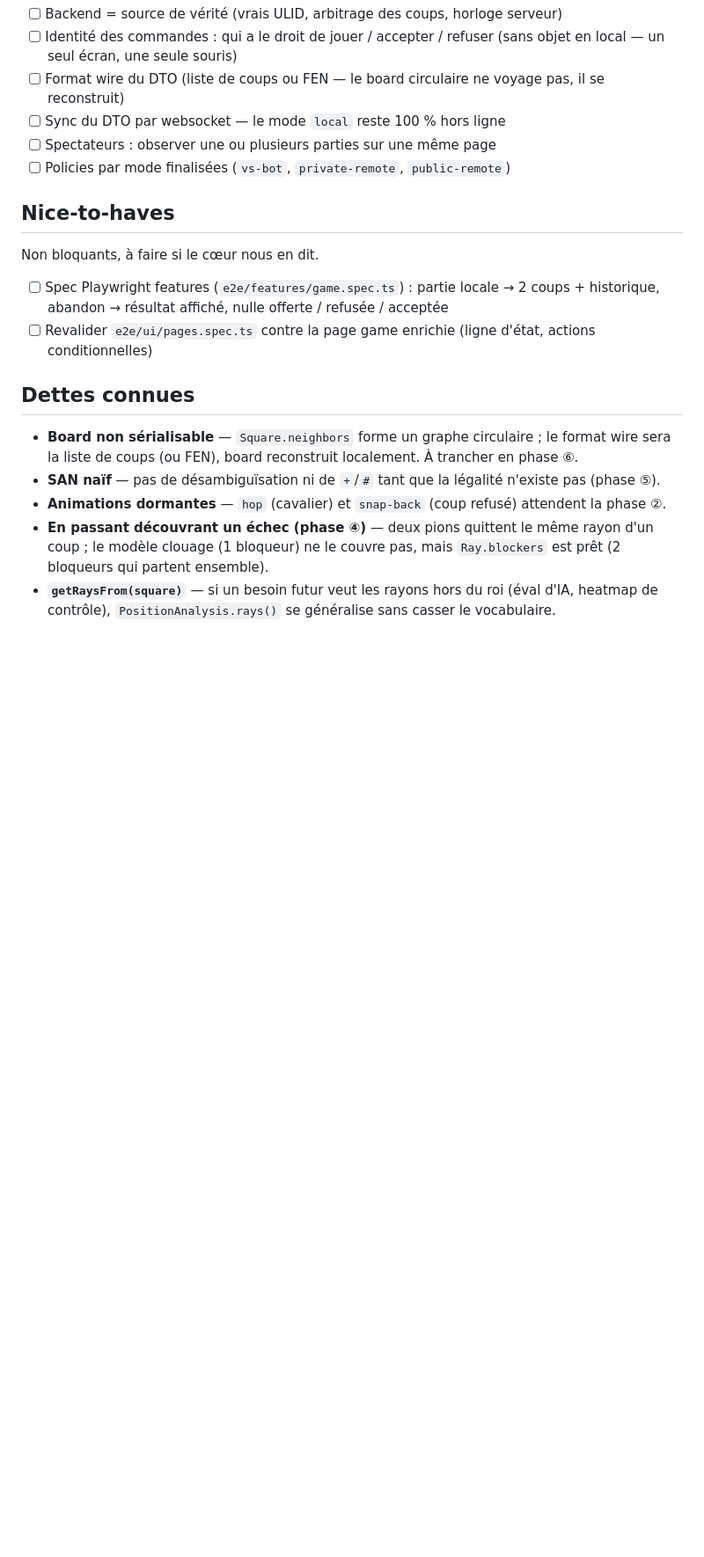
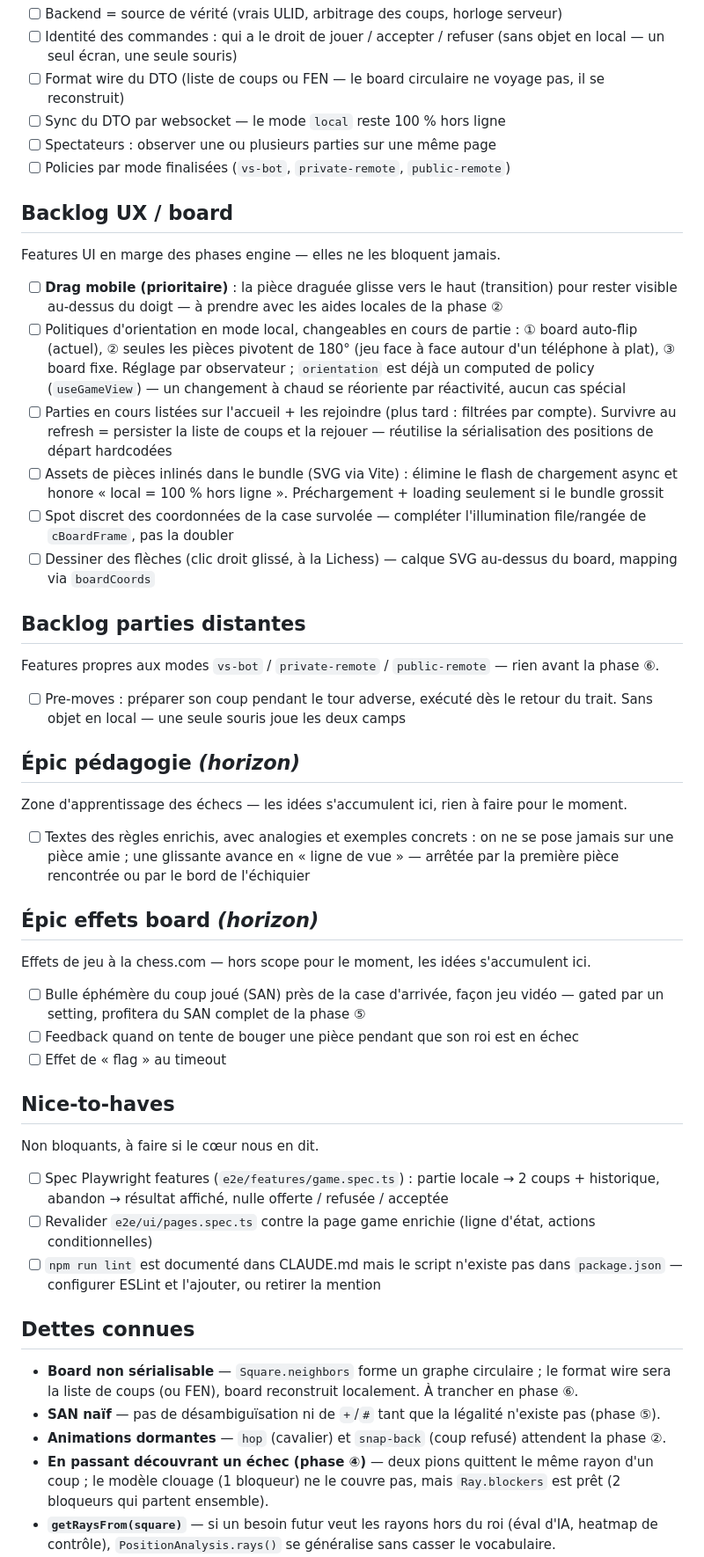
Before and after one commit to Gcob/chess, a Markdown page: frontend/docs/engine-roadmap.md, the part around one of its changes. Shown at 88% size. GitHub-like rendering; blank space fills up the shorter version.

Commit message:
feat: update engine roadmap with new features and backlog items for UX and remote play

```diff
--- a/frontend/docs/engine-roadmap.md
+++ b/frontend/docs/engine-roadmap.md
@@ -129,6 +132,50 @@ Les `GameMode` ont des impacts structurels — à garder en tête à chaque phas
 - [ ] Spectateurs : observer une ou plusieurs parties sur une même page
 - [ ] Policies par mode finalisées (`vs-bot`, `private-remote`, `public-remote`)
 
+## Backlog UX / board
+
+Features UI en marge des phases engine — elles ne les bloquent jamais.
+
+- [ ] **Drag mobile (prioritaire)** : la pièce draguée glisse vers le haut (transition) pour rester
+      visible au-dessus du doigt — à prendre avec les aides locales de la phase ②
+- [ ] Politiques d'orientation en mode local, changeables en cours de partie : ① board auto-flip
+      (actuel), ② seules les pièces pivotent de 180° (jeu face à face autour d'un téléphone à plat),
+      ③ board fixe. Réglage par observateur ; `orientation` est déjà un computed de policy
+      (`useGameView`) — un changement à chaud se réoriente par réactivité, aucun cas spécial
+- [ ] Parties en cours listées sur l'accueil + les rejoindre (plus tard : filtrées par compte).
+      Survivre au refresh = persister la liste de coups et la rejouer — réutilise la sérialisation
+      des positions de départ hardcodées
+- [ ] Assets de pièces inlinés dans le bundle (SVG via Vite) : élimine le flash de chargement async
+      et honore « local = 100 % hors ligne ». Préchargement + loading seulement si le bundle grossit
+- [ ] Spot discret des coordonnées de la case survolée — compléter l'illumination file/rangée de
+      `cBoardFrame`, pas la doubler
+- [ ] Dessiner des flèches (clic droit glissé, à la Lichess) — calque SVG au-dessus du board,
+      mapping via `boardCoords`
+
+## Backlog parties distantes
+
+Features propres aux modes `vs-bot` / `private-remote` / `public-remote` — rien avant la phase ⑥.
+
+- [ ] Pre-moves : préparer son coup pendant le tour adverse, exécuté dès le retour du trait.
+      Sans objet en local — une seule souris joue les deux camps
+
+## Épic pédagogie *(horizon)*
+
+Zone d'apprentissage des échecs — les idées s'accumulent ici, rien à faire pour le moment.
+
+- [ ] Textes des règles enrichis, avec analogies et exemples concrets : on ne se pose jamais sur une
+      pièce amie ; une glissante avance en « ligne de vue » — arrêtée par la première pièce rencontrée
+      ou par le bord de l'échiquier
+
+## Épic effets board *(horizon)*
+
+Effets de jeu à la chess.com — hors scope pour le moment, les idées s'accumulent ici.
+
+- [ ] Bulle éphémère du coup joué (SAN) près de la case d'arrivée, façon jeu vidéo — gated par un
+      setting, profitera du SAN complet de la phase ⑤
+- [ ] Feedback quand on tente de bouger une pièce pendant que son roi est en échec
+- [ ] Effet de « flag » au timeout
+
 ## Nice-to-haves
 
 Non bloquants, à faire si le cœur nous en dit.
@@ -136,6 +183,8 @@ Non bloquants, à faire si le cœur nous en dit.
 - [ ] Spec Playwright features (`e2e/features/game.spec.ts`) : partie locale → 2 coups + historique,
       abandon → résultat affiché, nulle offerte / refusée / acceptée
 - [ ] Revalider `e2e/ui/pages.spec.ts` contre la page game enrichie (ligne d'état, actions conditionnelles)
+- [ ] `npm run lint` est documenté dans CLAUDE.md mais le script n'existe pas dans `package.json` —
+      configurer ESLint et l'ajouter, ou retirer la mention
 
 ## Dettes connues
 
```
Also changed, not shown: other parts of frontend/docs/engine-roadmap.md (+3 -0 lines).
